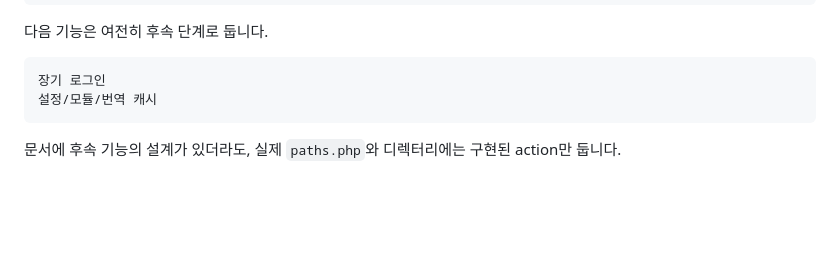
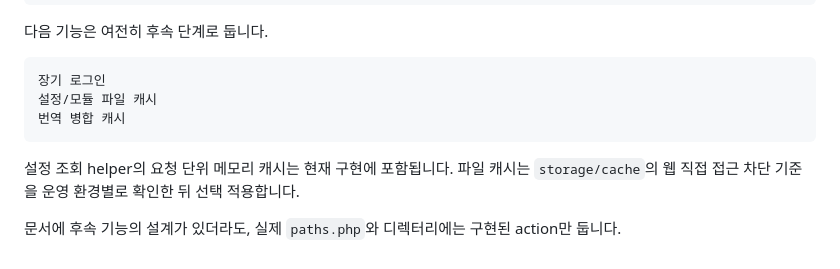
Before and after one commit to whitedot/toycore, a Markdown page: docs/core-decisions.md, the part around the change. GitHub-like rendering; blank space fills up the shorter version.

Commit message:
docs: 설정 캐시 결정 범위 정리
요청 단위 설정 조회 캐시는 현재 구현에 포함된 것으로 정리합니다.

후속 단계로 남은 항목을 설정/모듈 파일 캐시와 번역 병합 캐시로 좁혀 핵심 결정 문서의 표현을 현재 구현 상태와 맞춥니다.

````diff
--- a/docs/core-decisions.md
+++ b/docs/core-decisions.md
@@ -307,7 +307,10 @@ DB 세션
 
 ```text
 장기 로그인
-설정/모듈/번역 캐시
+설정/모듈 파일 캐시
+번역 병합 캐시
 ```
 
+설정 조회 helper의 요청 단위 메모리 캐시는 현재 구현에 포함됩니다. 파일 캐시는 `storage/cache`의 웹 직접 접근 차단 기준을 운영 환경별로 확인한 뒤 선택 적용합니다.
+
 문서에 후속 기능의 설계가 있더라도, 실제 `paths.php`와 디렉터리에는 구현된 action만 둡니다.
````
